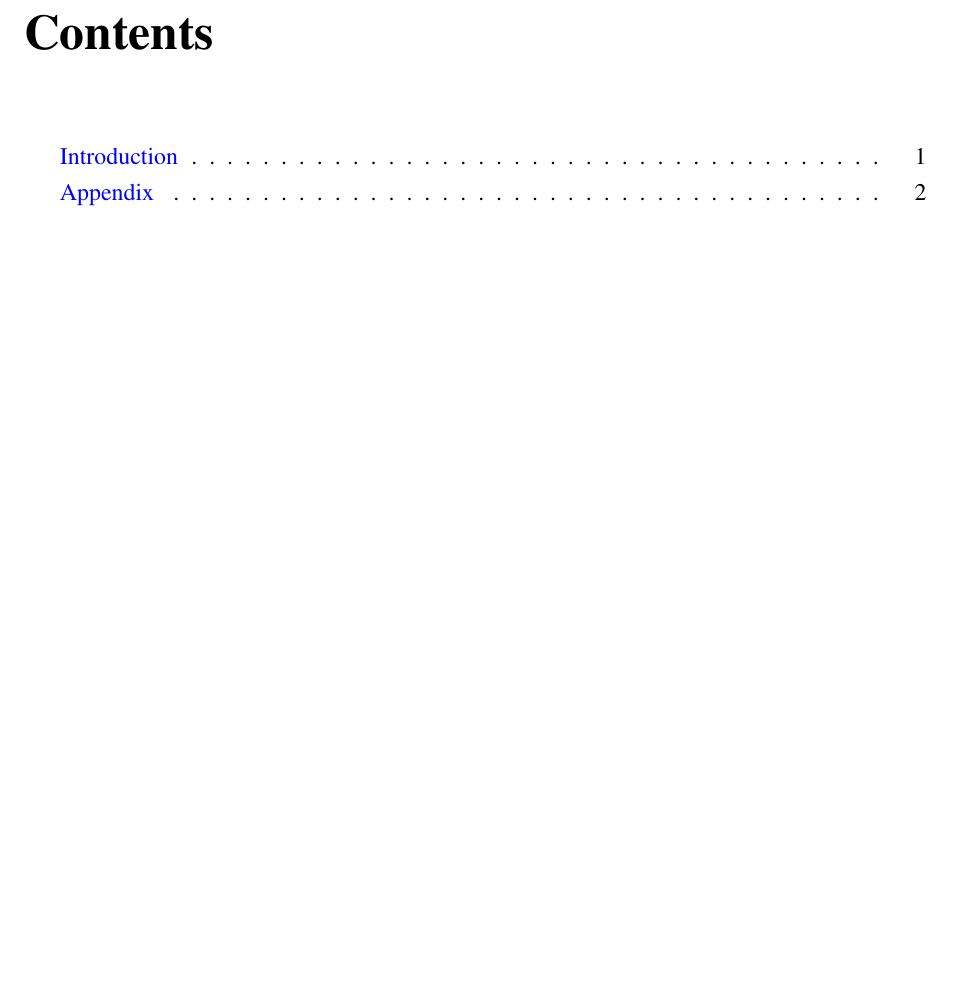
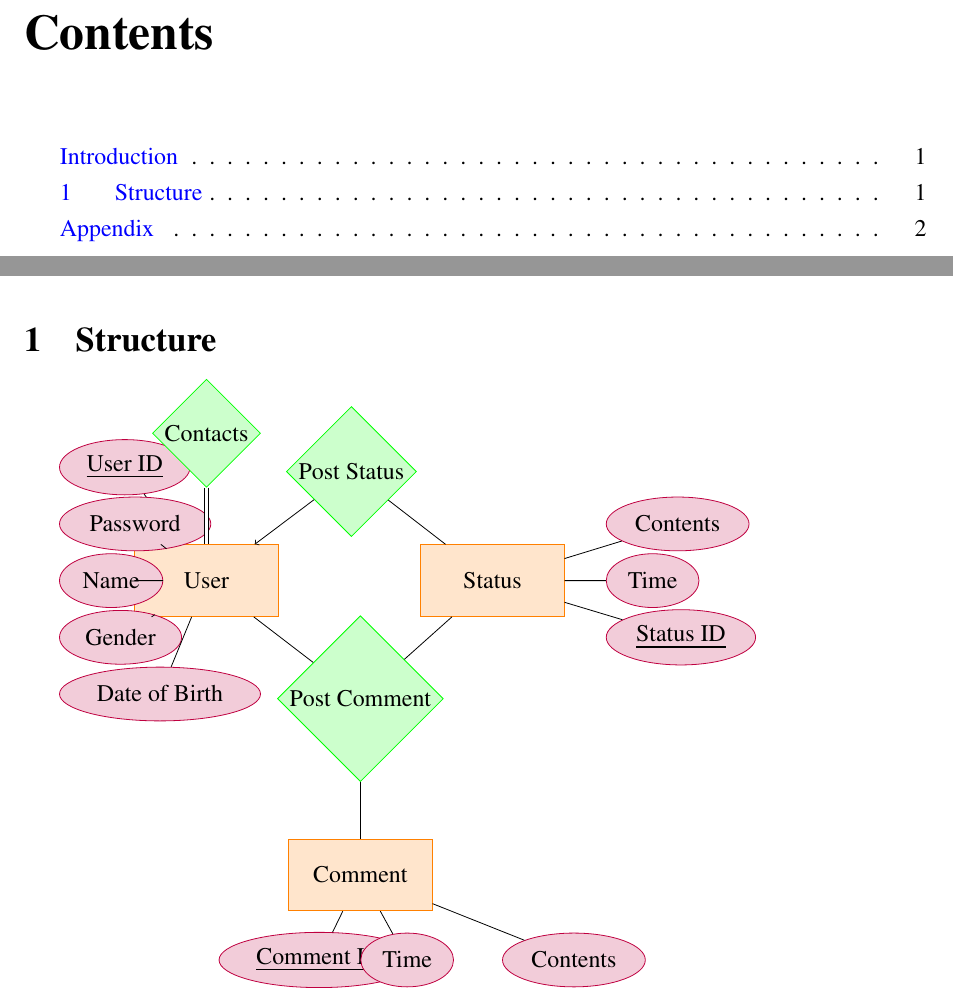
Before and after one commit to avit4799/Social-Network, a LaTeX document (docs/main.tex): part of page 2 of 4 before the commit and two parts of pages 2 and 3 of 4 after it, the two joined at a grey line, cut so that both start at the same text, the shorter picture padded with empty space. Compiled offline with pdfLaTeX.

Commit message:
Update main.tex

```diff
--- a/docs/main.tex
+++ b/docs/main.tex
@@ -23,6 +23,10 @@
 \section*{Introduction}
 \addcontentsline{toc}{section}{Introduction}
 
+\section{Structure}
+
+\input{erd.tex}
+
 \newpage
 \section*{Appendix}
 \addcontentsline{toc}{section}{Appendix}
```
